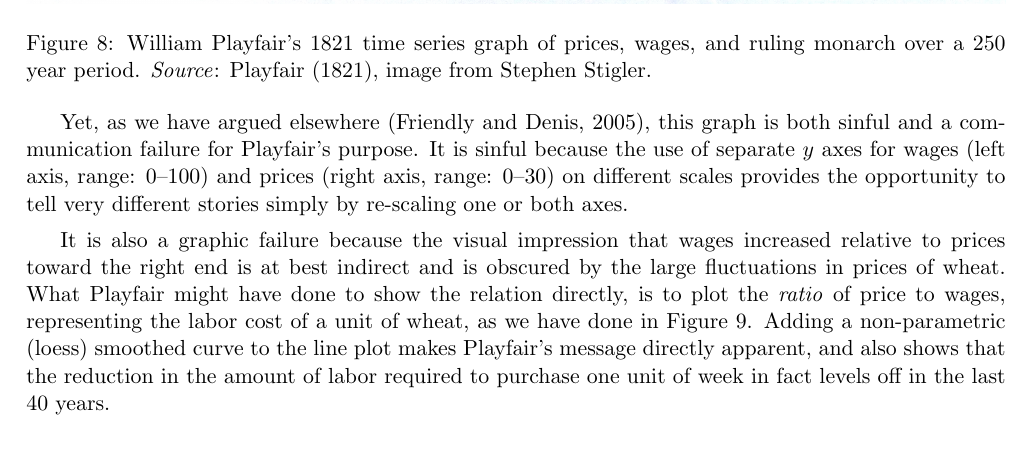
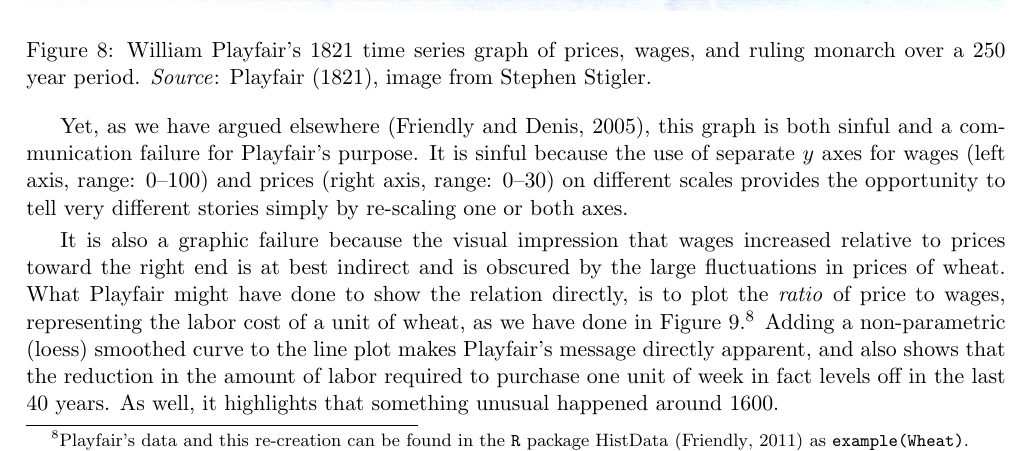
Before and after one commit to friendly/VisibleNumbers, a LaTeX paper (FriendlySigal2012.tex, which reads playfair.tex): part of page 11 of 19, cut so that both start at the same text. Compiled offline with pdfLaTeX.

Commit message:
updated playfair.tex

```diff
--- a/playfair.tex
+++ b/playfair.tex
@@ -36,7 +36,11 @@ axes.
 It is also a graphic failure because the visual impression that wages increased relative to prices
 toward the right end is at best indirect and is obscured by the large fluctuations in prices of wheat.
 What Playfair might have done to show the relation directly, is to plot the \emph{ratio} of price to wages,
-representing the labor cost of a unit of wheat, as we have done in \figref{fig:wheat1}.
+representing the labor cost of a unit of wheat, as we have done in \figref{fig:wheat1}.%
+\footnote{
+Playfair's data and this re-creation can be found in the \texttt{R} package HistData \citep{HistData}
+as \texttt{example(Wheat)}.
+}
 Adding a non-parametric (loess) smoothed curve to the line plot makes Playfair's message directly apparent,
 and also shows that the reduction in the amount of labor required to purchase one unit of week in fact
-levels off in the last 40 years.
+levels off in the last 40 years. As well, it highlights that something unusual happened around 1600.
```
Also changed, not shown: 2 other files.
